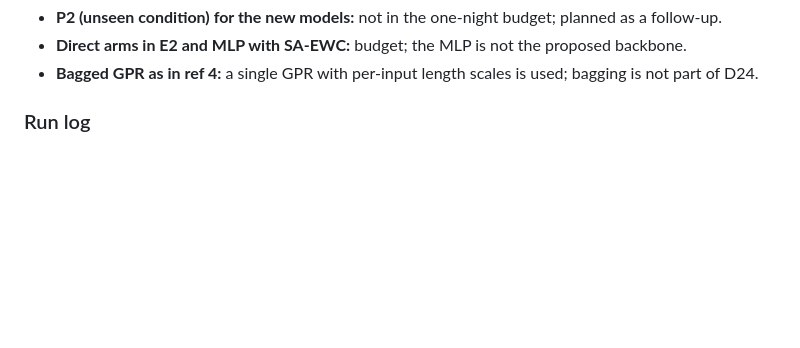
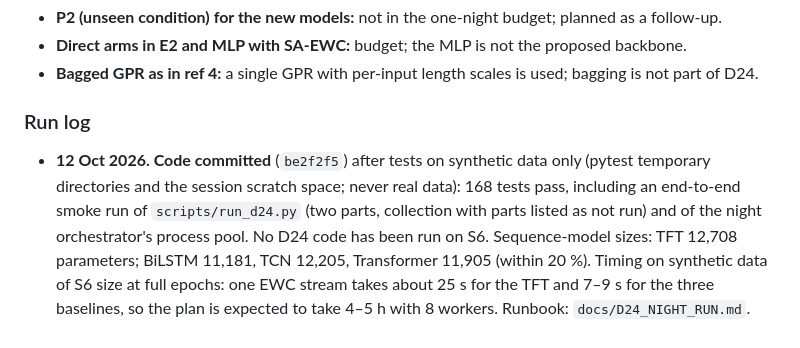
Before and after one commit to TarunSitaraman/residual-tft-ewc, a Markdown page: docs/DECISIONS.md, the part around the change. Drawn GitHub-style; blank space fills up the shorter version.

Commit message:
D24 run log: code committed and tested on synthetic data only

```diff
--- a/docs/DECISIONS.md
+++ b/docs/DECISIONS.md
@@ -759,3 +759,4 @@ Parts that do not finish are reported as not run; nothing is shortened silently.
 - **Bagged GPR as in ref 4:** a single GPR with per-input length scales is used; bagging is not part of D24.
 
 ### Run log
+- **12 Oct 2026. Code committed** (`be2f2f5`) after tests on synthetic data only (pytest temporary directories and the session scratch space; never real data): 168 tests pass, including an end-to-end smoke run of `scripts/run_d24.py` (two parts, collection with parts listed as not run) and of the night orchestrator's process pool. No D24 code has been run on S6. Sequence-model sizes: TFT 12,708 parameters; BiLSTM 11,181, TCN 12,205, Transformer 11,905 (within 20 %). Timing on synthetic data of S6 size at full epochs: one EWC stream takes about 25 s for the TFT and 7–9 s for the three baselines, so the plan is expected to take 4–5 h with 8 workers. Runbook: `docs/D24_NIGHT_RUN.md`.
```
